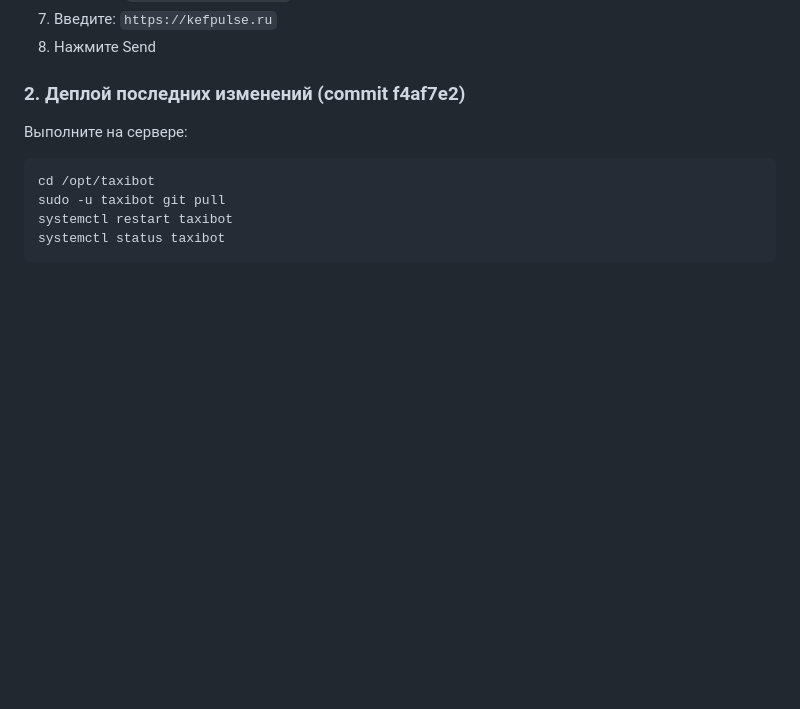
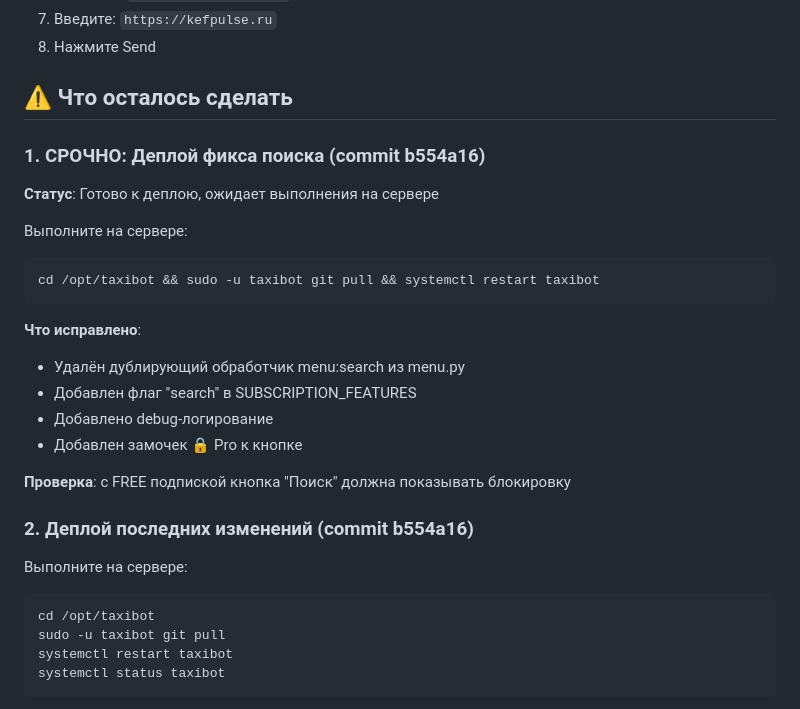
Before and after one commit to asqin100/taxi-bot, a Markdown page: deploy/SESSION_2026-03-06.md, the part around the change. Rendered like a GitHub page; blank space fills up the shorter version.

Commit message:
docs: обновлён раздел задач с инструкцией по деплою фикса

````diff
--- a/deploy/SESSION_2026-03-06.md
+++ b/deploy/SESSION_2026-03-06.md
@@ -188,7 +188,25 @@ sudo certbot renew
 7. Введите: `https://kefpulse.ru`
 8. Нажмите Send
 
-### 2. Деплой последних изменений (commit f4af7e2)
+## ⚠️ Что осталось сделать
+
+### 1. СРОЧНО: Деплой фикса поиска (commit b554a16)
+**Статус**: Готово к деплою, ожидает выполнения на сервере
+
+Выполните на сервере:
+```bash
+cd /opt/taxibot && sudo -u taxibot git pull && systemctl restart taxibot
+```
+
+**Что исправлено**:
+- Удалён дублирующий обработчик menu:search из menu.py
+- Добавлен флаг "search" в SUBSCRIPTION_FEATURES
+- Добавлено debug-логирование
+- Добавлен замочек 🔒 Pro к кнопке
+
+**Проверка**: с FREE подпиской кнопка "Поиск" должна показывать блокировку
+
+### 2. Деплой последних изменений (commit b554a16)
 Выполните на сервере:
 ```bash
 cd /opt/taxibot
````
